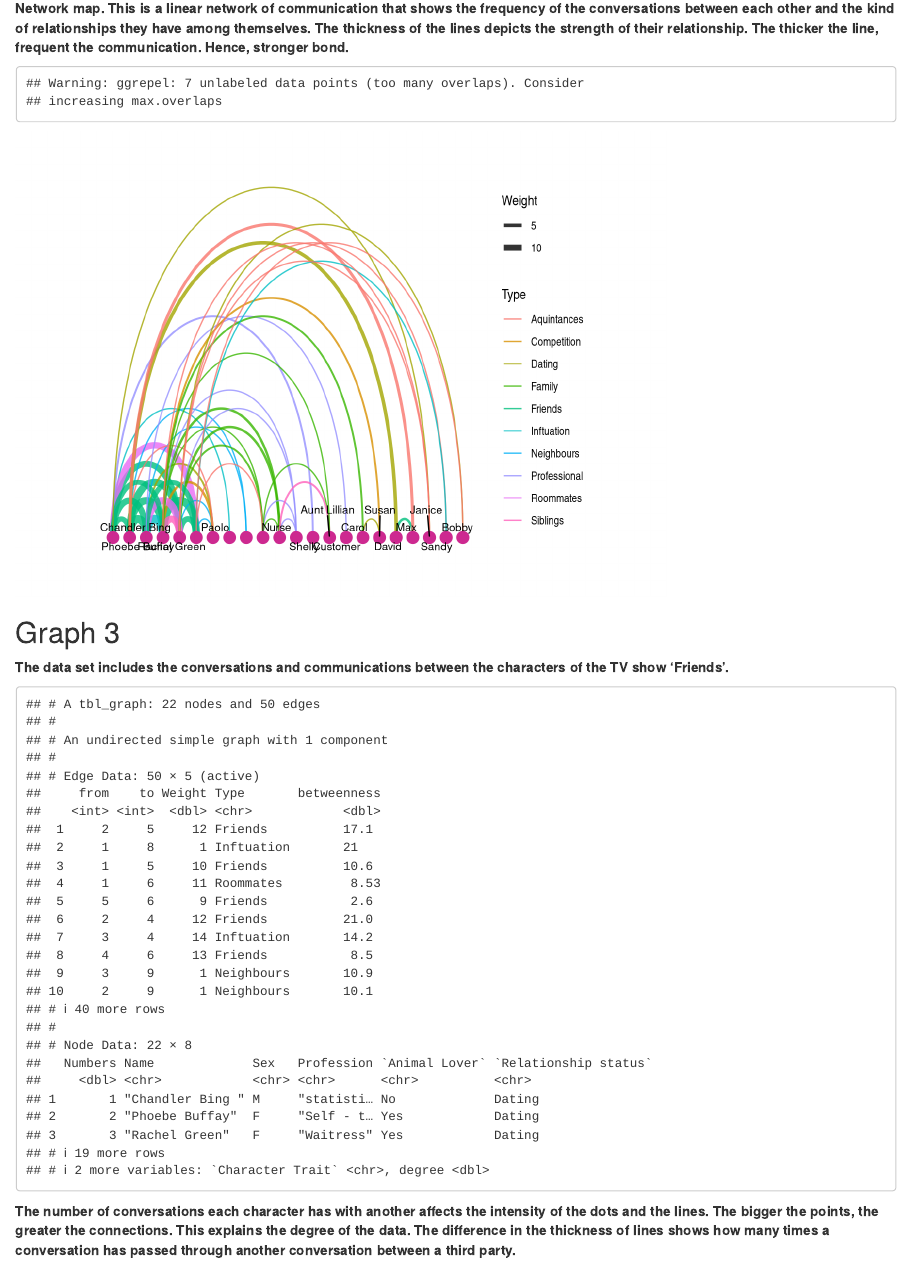
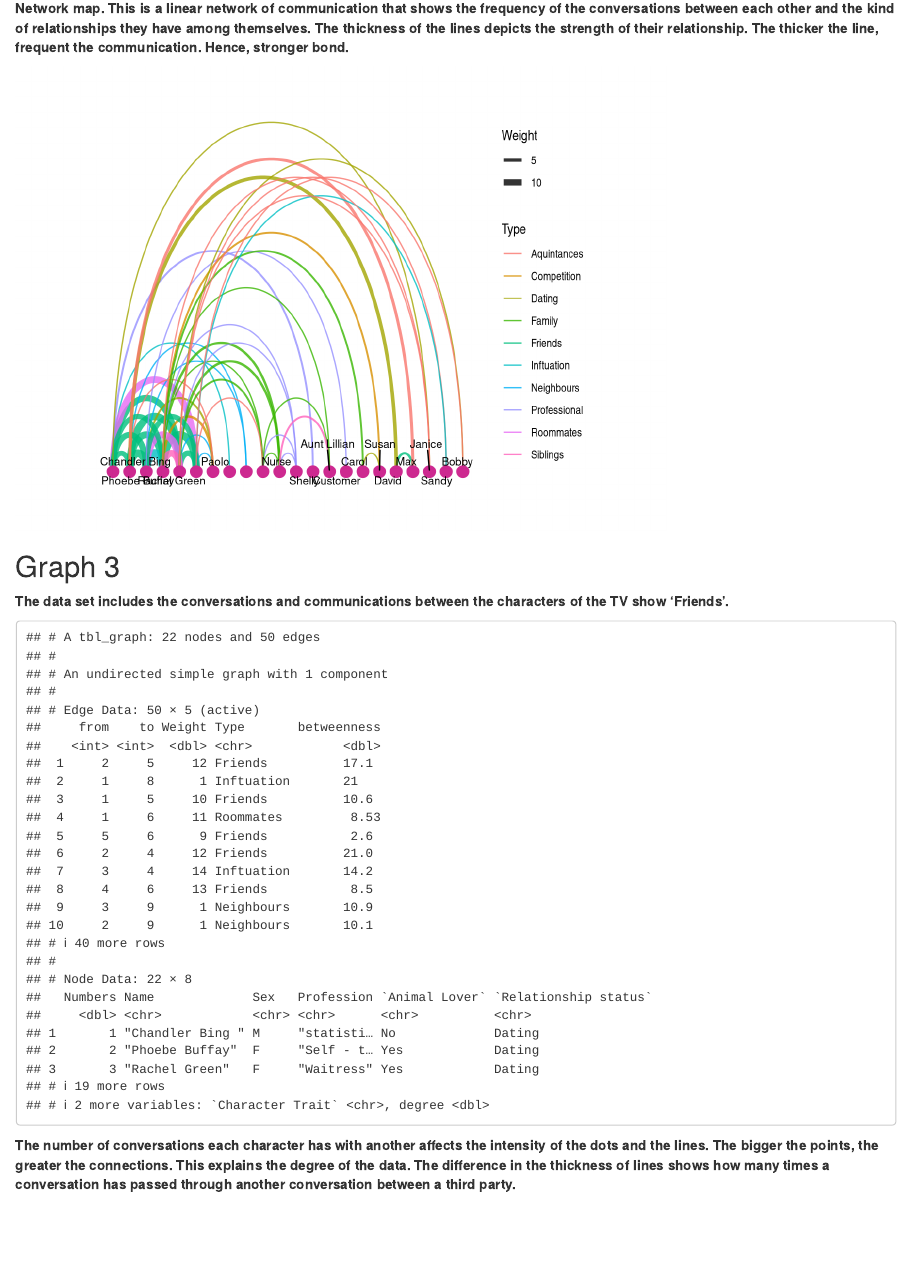
Before and after one commit to arvindvenkatadri/dtt-2021-2022, an R Markdown document (content/portfolio/Isha Joshi/Index.Rmd): the page in a window 1100 px wide, from 1800 px down. Rendered offline with R 4.5, knitr and Pandoc, with nearby package versions; drawn as R Markdown's standard HTML page in place of the format the file asks for; code that draws random numbers runs with fixed seeds of ours; some code elsewhere in the file could not run offline.

Commit message:
Figures for Isha

````diff
--- a/content/portfolio/Isha Joshi/Index.Rmd
+++ b/content/portfolio/Isha Joshi/Index.Rmd
@@ -13,14 +13,13 @@ preview: yes
 output:
   blogdown::html_page:
     toc: no
-    fig_width: 5
+    fig_width: 7
     fig_height: 5
-    keep_md: yes
 description: This workshop taught me something that I would never opt to do on my own. Learning R gave me a new tool to imagine and create new designs.
 ---
 
 ```{r setup, include=FALSE}
-knitr::opts_chunk$set(echo = FALSE, message = FALSE)
+knitr::opts_chunk$set(echo = FALSE, message = FALSE,warning = FALSE)
 library(tidyverse)
 library(tidygraph)
 library(ggraph)
````
Also changed, not shown: content/portfolio/Isha Joshi/Index.html, static/portfolio/Isha Joshi/Index_files/figure-html/plot-1 -1.png, static/portfolio/Isha Joshi/Index_files/figure-html/plot-2 -1.png, static/portfolio/Isha Joshi/Index_files/figure-html/plot-3 -1.png, static/portfolio/Isha Joshi/Index_files/figure-html/plot-3 -2.png.
